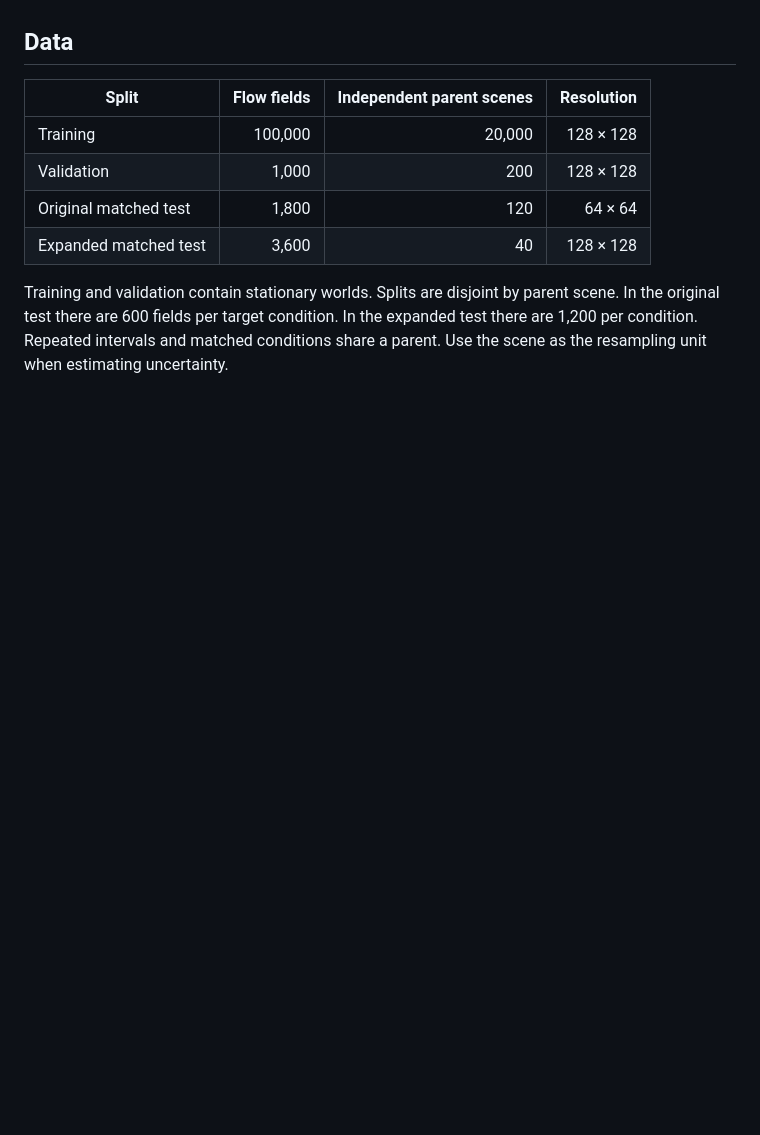
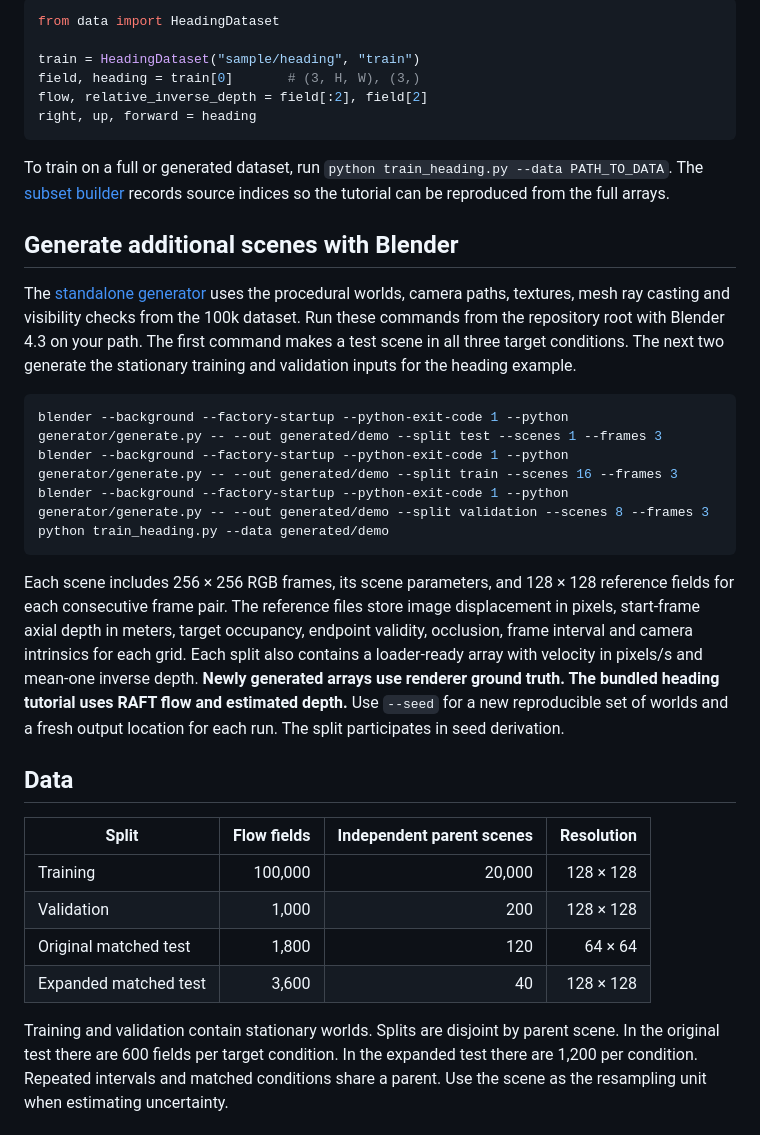
Before and after one commit to n8powe/self-motion-flow, a Markdown page: README.md, the part around one of its changes. Drawn GitHub-style; blank space fills up the shorter version.

````diff
--- a/README.md
+++ b/README.md
@@ -17,3 +36,26 @@ The script verifies the download, loads all three conditions, and prints target
+```python
+from data import HeadingDataset
+
+train = HeadingDataset("sample/heading", "train")
+field, heading = train[0]       # (3, H, W), (3,)
+flow, relative_inverse_depth = field[:2], field[2]
+right, up, forward = heading
+```
+
+To train on a full or generated dataset, run `python train_heading.py --data PATH_TO_DATA`. The [subset builder](make_heading_sample.py) records source indices so the tutorial can be reproduced from the full arrays.
+
+## Generate additional scenes with Blender
+
+The [standalone generator](generator/generate.py) uses the procedural worlds, camera paths, textures, mesh ray casting and visibility checks from the 100k dataset. Run these commands from the repository root with Blender 4.3 on your path. The first command makes a test scene in all three target conditions. The next two generate the stationary training and validation inputs for the heading example.
+
+```sh
+blender --background --factory-startup --python-exit-code 1 --python generator/generate.py -- --out generated/demo --split test --scenes 1 --frames 3
+blender --background --factory-startup --python-exit-code 1 --python generator/generate.py -- --out generated/demo --split train --scenes 16 --frames 3
+blender --background --factory-startup --python-exit-code 1 --python generator/generate.py -- --out generated/demo --split validation --scenes 8 --frames 3
+python train_heading.py --data generated/demo
+```
+
+Each scene includes 256 × 256 RGB frames, its scene parameters, and 128 × 128 reference fields for each consecutive frame pair. The reference files store image displacement in pixels, start-frame axial depth in meters, target occupancy, endpoint validity, occlusion, frame interval and camera intrinsics for each grid. Each split also contains a loader-ready array with velocity in pixels/s and mean-one inverse depth. **Newly generated arrays use renderer ground truth. The bundled heading tutorial uses RAFT flow and estimated depth.** Use `--seed` for a new reproducible set of worlds and a fresh output location for each run. The split participates in seed derivation.
 
 ## Data
 
````
Also changed, not shown: other parts of README.md (+19 -0 lines), images/scenes.png (added), 12 other files.
